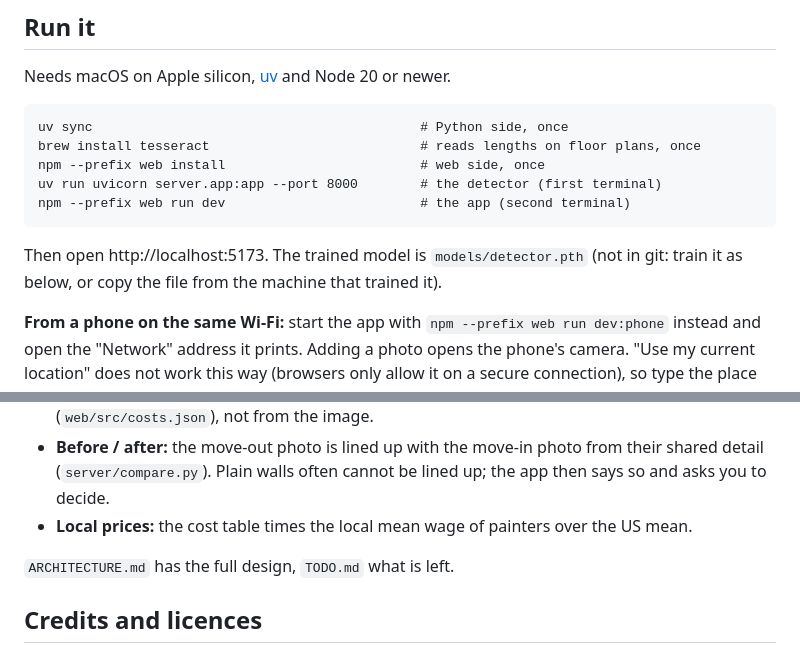
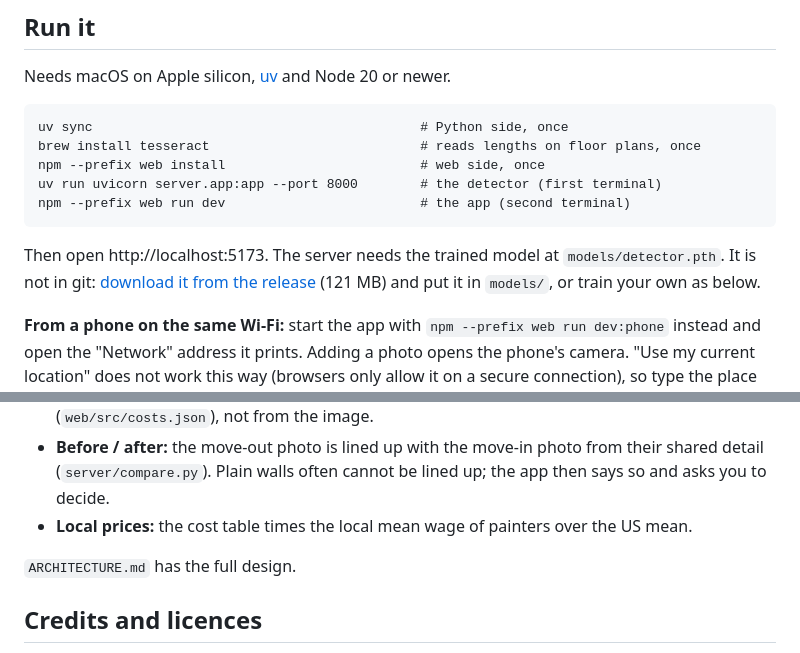
Before and after one commit to Ekagraj/Inspecto, a Markdown page: README.md, 2 parts joined by grey strips. GitHub-like rendering.

```diff
--- a/README.md
+++ b/README.md
@@ -34,8 +38,9 @@ Needs macOS on Apple silicon, [uv](https://docs.astral.sh/uv/) and Node 20 or ne
     uv run uvicorn server.app:app --port 8000        # the detector (first terminal)
     npm --prefix web run dev                         # the app (second terminal)
 
-Then open http://localhost:5173. The trained model is `models/detector.pth` (not in git:
-train it as below, or copy the file from the machine that trained it).
+Then open http://localhost:5173. The server needs the trained model at `models/detector.pth`.
+It is not in git: [download it from the release](https://github.com/Ekagraj/Inspecto/releases/download/model-v1/detector.pth)
+(121 MB) and put it in `models/`, or train your own as below.
 
 **From a phone on the same Wi-Fi:** start the app with `npm --prefix web run dev:phone`
 instead and open the "Network" address it prints. Adding a photo opens the phone's camera.
@@ -87,7 +100,7 @@ previous model as `models/detector_before_extra.pth`. Never run two trainings at
   says so and asks you to decide.
 - **Local prices:** the cost table times the local mean wage of painters over the US mean.
 
-`ARCHITECTURE.md` has the full design, `TODO.md` what is left.
+`ARCHITECTURE.md` has the full design.
 
 ## Credits and licences
 
```
Also changed, not shown: other parts of README.md (+16 -4 lines), ARCHITECTURE.md (+3 -3 lines), NEXT_STEPS.md (deleted, +0 -254 lines), TODO.md (deleted, +0 -178 lines), docs/finding.jpg (added), docs/living.jpg (added), 5 other files.
